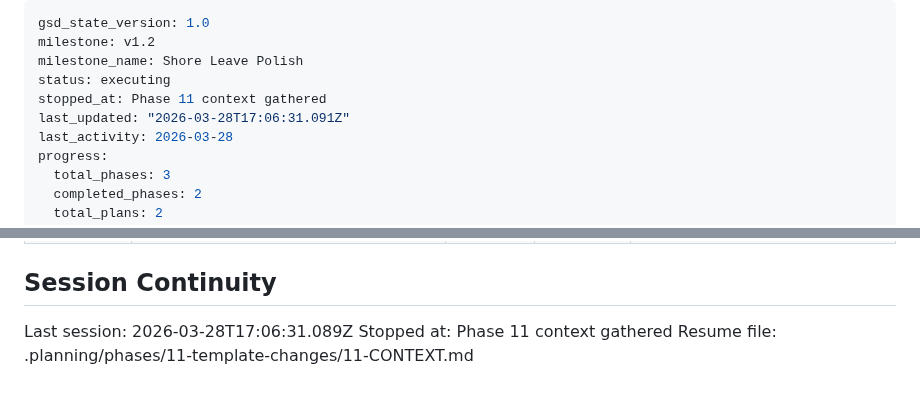
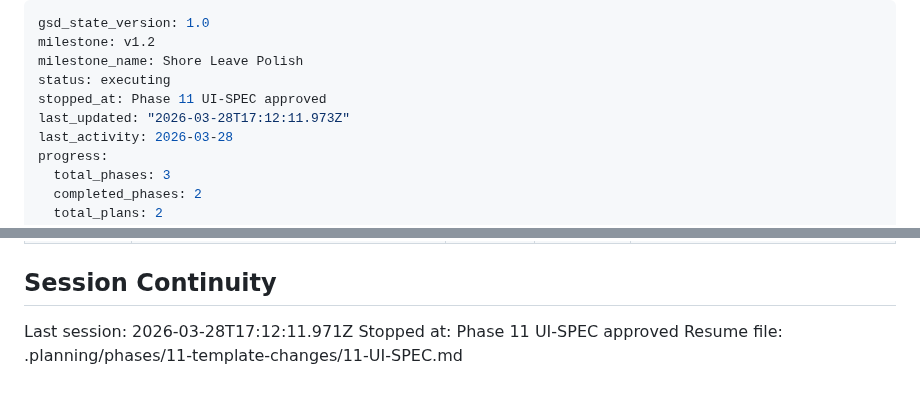
Before and after one commit to jared-wallace/website-go, a Markdown page: .planning/STATE.md, 2 parts joined by grey strips. Drawn GitHub-style.

```diff
--- a/.planning/STATE.md
+++ b/.planning/STATE.md
@@ -3,8 +3,8 @@ gsd_state_version: 1.0
 milestone: v1.2
 milestone_name: Shore Leave Polish
 status: executing
-stopped_at: Phase 11 context gathered
-last_updated: "2026-03-28T17:06:31.091Z"
+stopped_at: Phase 11 UI-SPEC approved
+last_updated: "2026-03-28T17:12:11.973Z"
 last_activity: 2026-03-28
 progress:
   total_phases: 3
@@ -89,6 +89,6 @@ None.
 
 ## Session Continuity
 
-Last session: 2026-03-28T17:06:31.089Z
-Stopped at: Phase 11 context gathered
-Resume file: .planning/phases/11-template-changes/11-CONTEXT.md
+Last session: 2026-03-28T17:12:11.971Z
+Stopped at: Phase 11 UI-SPEC approved
+Resume file: .planning/phases/11-template-changes/11-UI-SPEC.md
```
